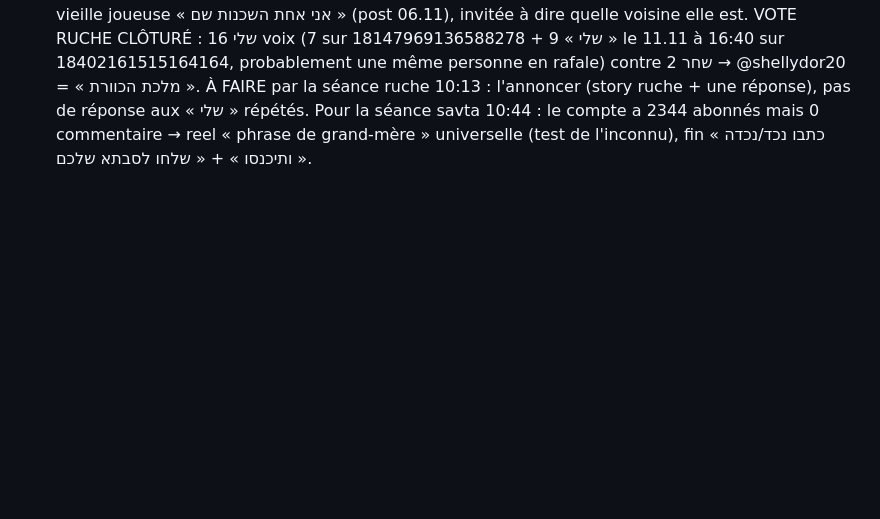
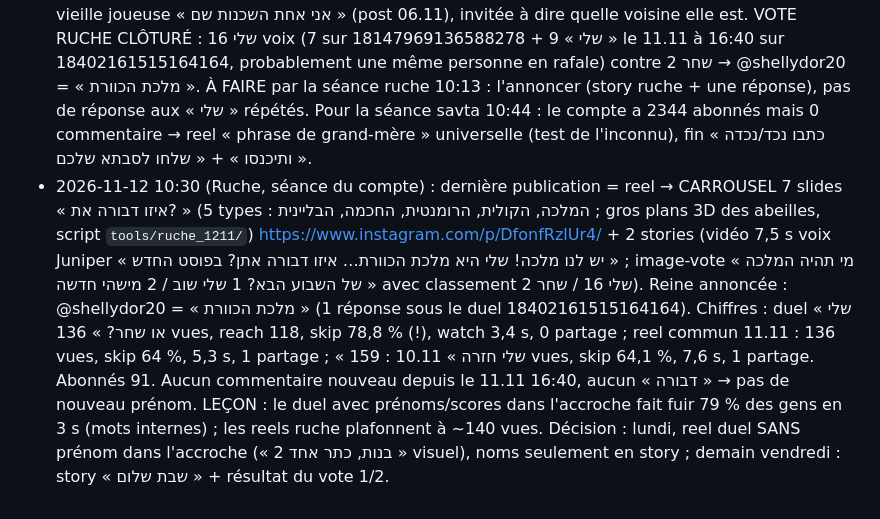
Before and after one commit to chlomo111-bit/hasavta-shelanu, a Markdown page: tools/reels_kit/JOURNAL.md, the part around the change. Rendered like a GitHub page; blank space fills up the shorter version.

Commit message:
Journal 12.11 : séance Ruche (carrousel + 2 stories + reine)
Co-Authored-By: Claude Opus 5.5 <noreply@anthropic.com>
Claude-Session: https://claude.ai/code/session_01K8i1w3tuvaHgm6udK3bGYk

```diff
--- a/tools/reels_kit/JOURNAL.md
+++ b/tools/reels_kit/JOURNAL.md
@@ -5,3 +5,4 @@
 - 2026-11-11 18:15 : reel ruche « שלי או שחר? » (15 s). Score réel annoncé : שלי 7 votes (4 de shellydor20 + 3 d'amir2photos), שחר 2 (shahar_b.y, 2 commentaires « לי הכי מגיע » en taguant ~15 amis). L'annonce dit : « l'élection se termine demain matin ». À FAIRE jeudi 12.11 matin (séance 09:47) : compter les votes « שלי » / « שחר » (ou « לי » de shahar_b.y) dans les commentaires des reels ruche 18147969136588278 + nouveau reel duel, sans compter les commentaires du compte ; annoncer la reine (story ruche + une réponse) et lui donner le titre « מלכת הכוורת » ; puis le reel du jour de סבתא מזל.
 - 2026-11-12 09:25 (השכנים, séance du compte) : dernière publication = reel → CARROUSEL 7 slides « 5 רמזים: מי דפק על הדלת? » (plateau 3D ép. 4, éclairage relevé, script `tools/hashchenim_carrousel_1211.py`) https://www.instagram.com/p/Dfog0QcFbFz/ + 2 stories (vidéo 8 s voix Juniper qui renvoie au carrousel ; image-vote « מה דנה עושה? 1 נכנסת / 2 בורחת »). Chiffres : ép. 4 « עקבות לבנות » 522 vues, reach 443, skip 51,1 %, watch 8,1 s, 6 partages, 1 save (meilleur du compte) ; reel commun 11.11 : 198 vues, skip 55,4 %, 0 partage ; ép. 3 (5 עולמות/lettres) : 297 vues, skip 61,4 %, 0 partage. Commentaires : 1 seul (« נכנסת », déjà répondu), aucun « שכן » → pas de nouveau prénom. LEÇON : une scène concrète (on frappe la nuit, traces) + vote 1/2 marche ; les concepts internes (lettres, 5 עולמות) font fuir. Décision : vote en cours = 1 נכנסת (1 voix) ; dimanche, reel = résultat du vote + UN secret derrière la porte d'Avi (piste : le lapin blanc).
 - 2026-11-12 09:50 (séance « contenu du jour », jeudi) : selon RUNBOOK v2, le reel סבתא מזל est fait par la séance « סבתא מזל (jeu.) » 10:44 → ici seulement passage commentaires + comptage, rien publié. Abonnés : savta 2344, ruche 91 (−1), bateau 106, noise 83, hash 66 (−1). Savta : 0 commentaire sur les 3 derniers reels (anniv 10.11, lettre 09.11, commun 11.11) → 1 réponse à une vieille joueuse « אני אחת השכנות שם » (post 06.11), invitée à dire quelle voisine elle est. VOTE RUCHE CLÔTURÉ : שלי 16 voix (7 sur 18147969136588278 + 9 « שלי » le 11.11 à 16:40 sur 18402161515164164, probablement une même personne en rafale) contre שחר 2 → @shellydor20 = « מלכת הכוורת ». À FAIRE par la séance ruche 10:13 : l'annoncer (story ruche + une réponse), pas de réponse aux « שלי » répétés. Pour la séance savta 10:44 : le compte a 2344 abonnés mais 0 commentaire → reel « phrase de grand-mère » universelle (test de l'inconnu), fin « כתבו נכד/נכדה ותיכנסו » + « שלחו לסבתא שלכם ».
+- 2026-11-12 10:30 (Ruche, séance du compte) : dernière publication = reel → CARROUSEL 7 slides « איזו דבורה את? » (5 types : המלכה, הקולית, הרומנטית, החכמה, הבליינית ; gros plans 3D des abeilles, script `tools/ruche_1211/`) https://www.instagram.com/p/DfonfRzlUr4/ + 2 stories (vidéo 7,5 s voix Juniper « יש לנו מלכה! שלי היא מלכת הכוורת… איזו דבורה אתן? בפוסט החדש » ; image-vote « מי תהיה המלכה של השבוע הבא? 1 שלי שוב / 2 מישהי חדשה » avec classement שלי 16 / שחר 2). Reine annoncée : @shellydor20 = « מלכת הכוורת » (1 réponse sous le duel 18402161515164164). Chiffres : duel « שלי או שחר? » 136 vues, reach 118, skip 78,8 % (!), watch 3,4 s, 0 partage ; reel commun 11.11 : 136 vues, skip 64 %, 5,3 s, 1 partage ; « שלי חזרה » 10.11 : 159 vues, skip 64,1 %, 7,6 s, 1 partage. Abonnés 91. Aucun commentaire nouveau depuis le 11.11 16:40, aucun « דבורה » → pas de nouveau prénom. LEÇON : le duel avec prénoms/scores dans l'accroche fait fuir 79 % des gens en 3 s (mots internes) ; les reels ruche plafonnent à ~140 vues. Décision : lundi, reel duel SANS prénom dans l'accroche (« 2 בנות, כתר אחד » visuel), noms seulement en story ; demain vendredi : story « שבת שלום » + résultat du vote 1/2.
```
